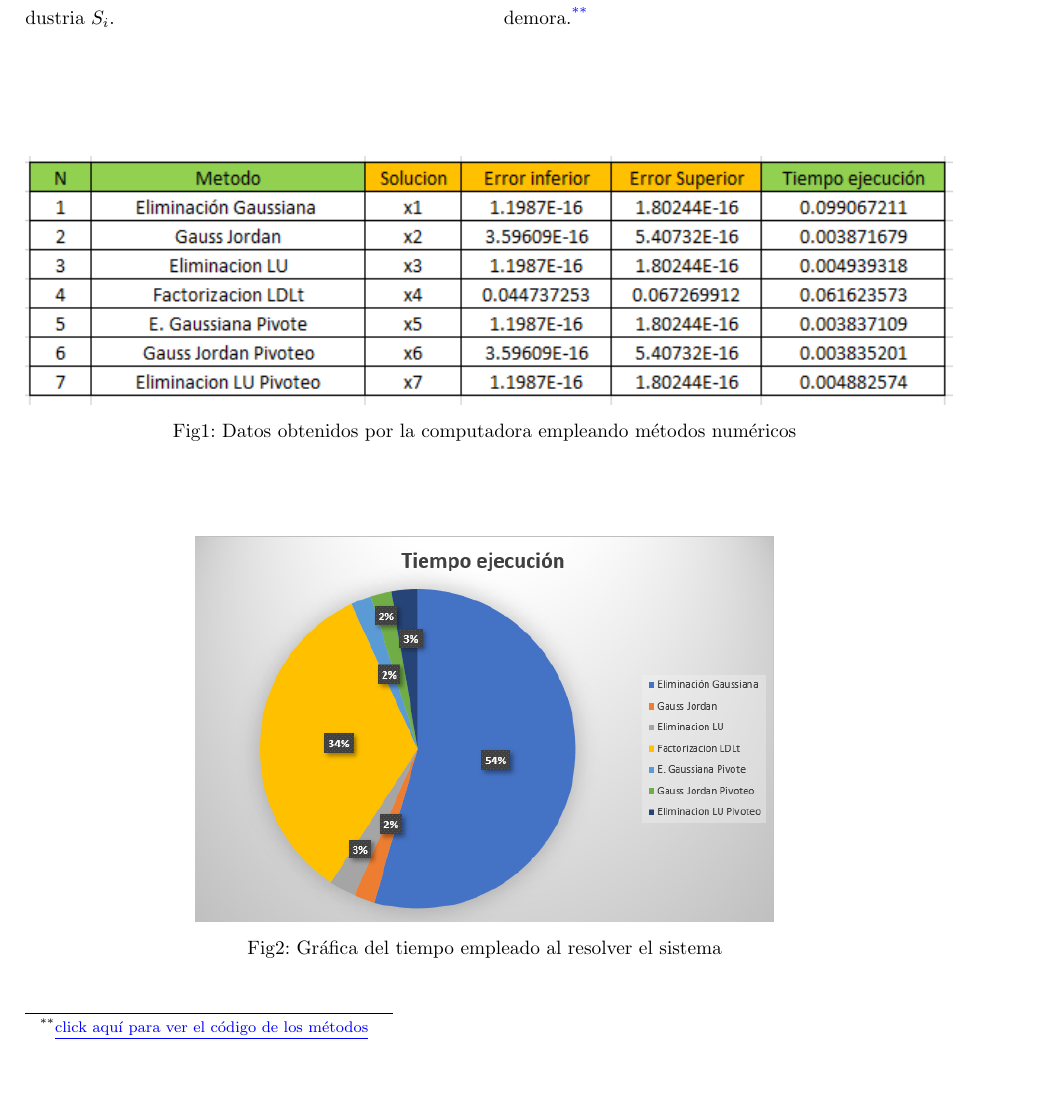
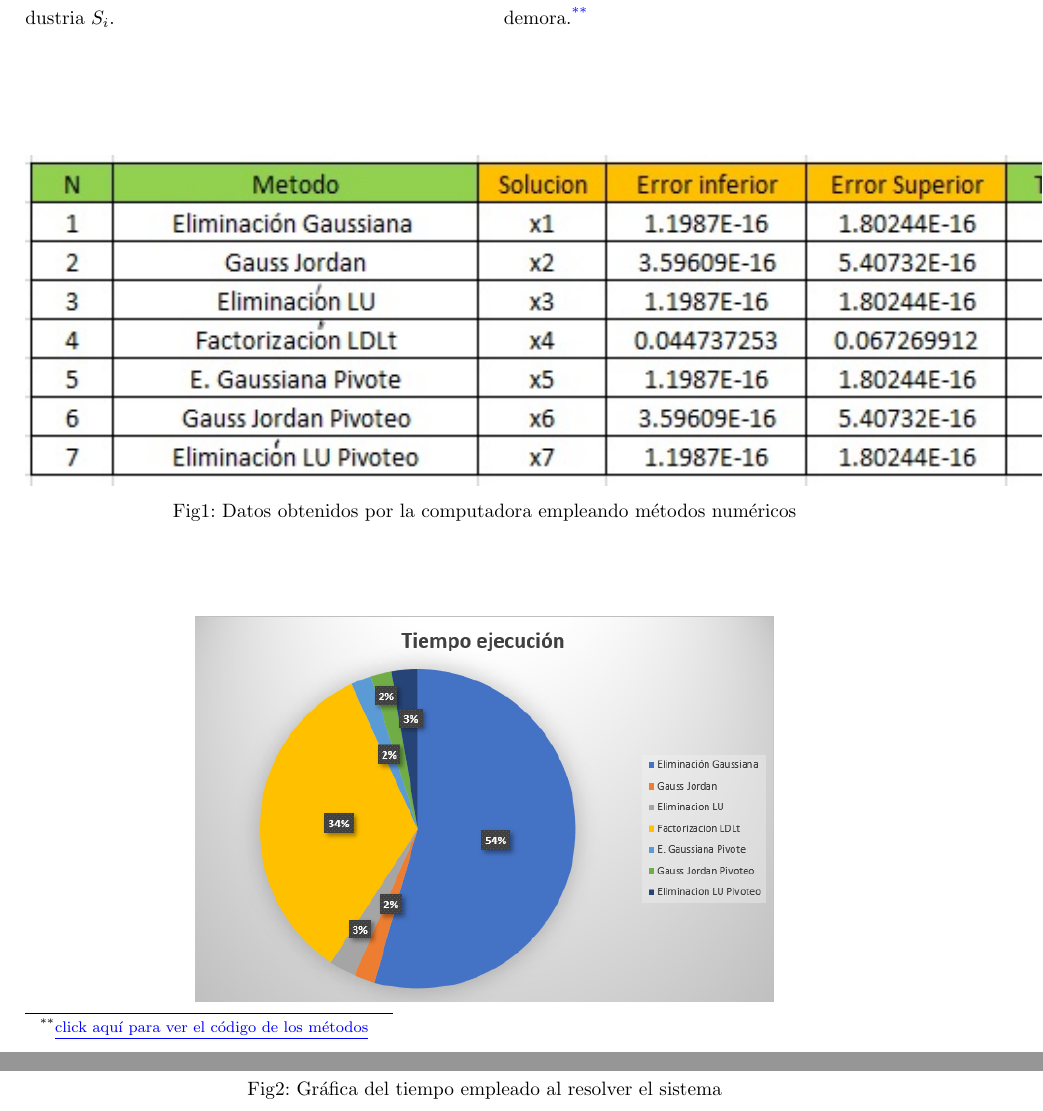
Before and after one commit to MillerSilva/An-lisis-Num-rico-, a LaTeX paper (latex/INFORME_NUMERICO (1).tex): part of page 6 of 9 before the commit and two parts of pages 6 and 7 of 10 after it, the two joined at a grey line, cut so that both start at the same text, the shorter picture padded with empty space. Compiled offline with pdfLaTeX.

Commit message:
Corrección

```diff
--- a/latex/INFORME_NUMERICO (1).tex
+++ b/latex/INFORME_NUMERICO (1).tex
@@ -283,7 +283,7 @@ Como este sistema es de $20\times20$ sería ``imposible'' resolverlo manualmente
 
 \begin{center}
 	\centering
-	\includegraphics[scale=1]{TablasDatos.PNG}
+	\includegraphics[scale=1]{TablasDatos.jpg}
 	\\
 	Fig1: Datos obtenidos por la computadora empleando métodos numéricos
 \end{center}
```
Also changed, not shown: latex/Errorenlosmetodos.PNG (deleted), latex/Errorenlosmetodos.jpg (added), latex/INFORME_NUMERICO (1).pdf, latex/TablasDatos.PNG (deleted), latex/TablasDatos.jpg (added), latex/INFORME_NUMERICO (1).tex (2 more changed lines), 2 other files.
